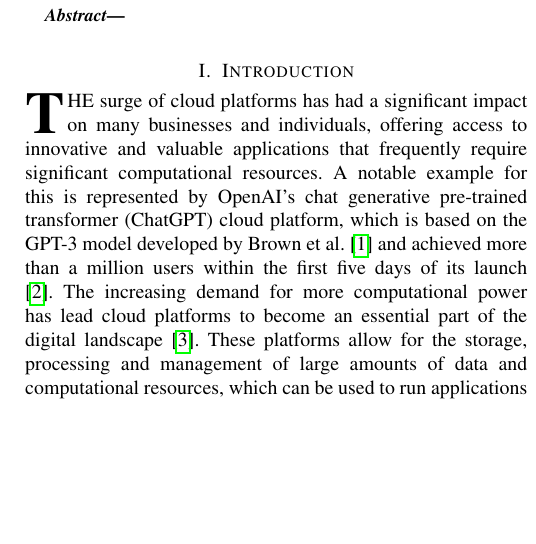
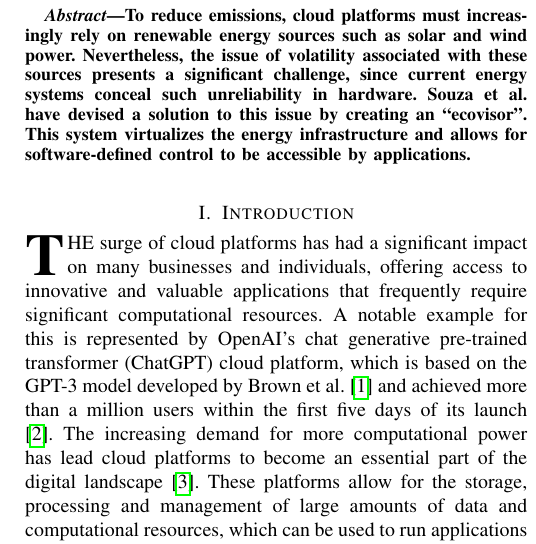
Before and after one commit to marvin-steinke/ds-project, a LaTeX paper (documents/paper/main.tex): part of one column of page 1 of 4, cut at the place of the change, the shorter picture padded with empty space. Compiled offline with pdfLaTeX; a missing font is replaced by an installed copy or a similar font; a LaTeX package or settings file that is missing is left out.

Commit message:
drafted abstract

```diff
--- a/documents/paper/main.tex
+++ b/documents/paper/main.tex
@@ -36,6 +36,13 @@ T\kern-.1667em\lower.7ex\hbox{E}\kern-.125emX}}
 \maketitle
 
 \begin{abstract}
+    To reduce emissions, cloud platforms must increasingly rely on renewable
+    energy sources such as solar and wind power. Nevertheless, the issue of
+    volatility associated with these sources presents a significant challenge,
+    since current energy systems conceal such unreliability in hardware. Souza
+    et al. have devised a solution to this issue by creating an
+    \enquote{ecovisor}. This system virtualizes the energy infrastructure and
+    allows for software-defined control to be accessible by applications.
 \end{abstract}
 
 \section{Introduction}
```
